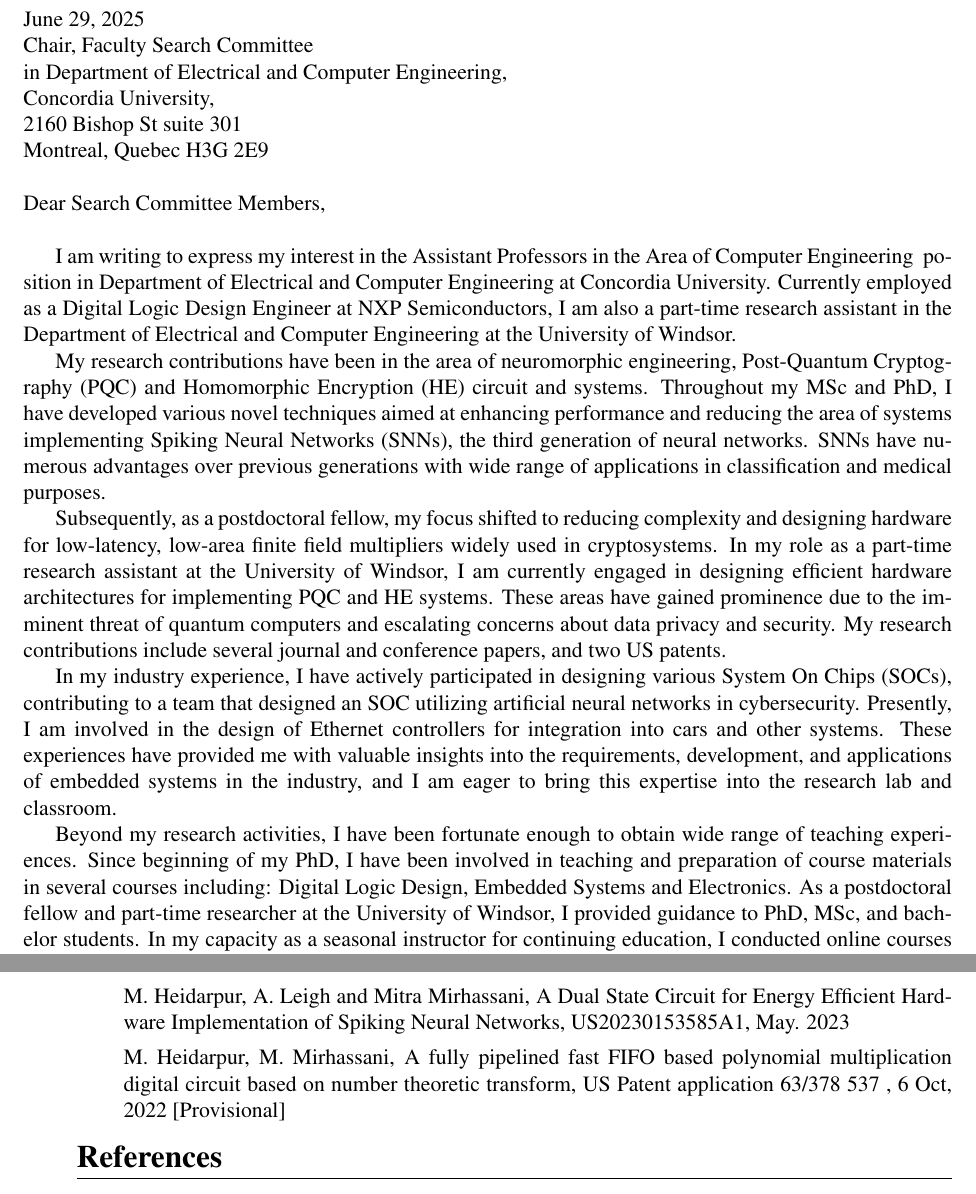
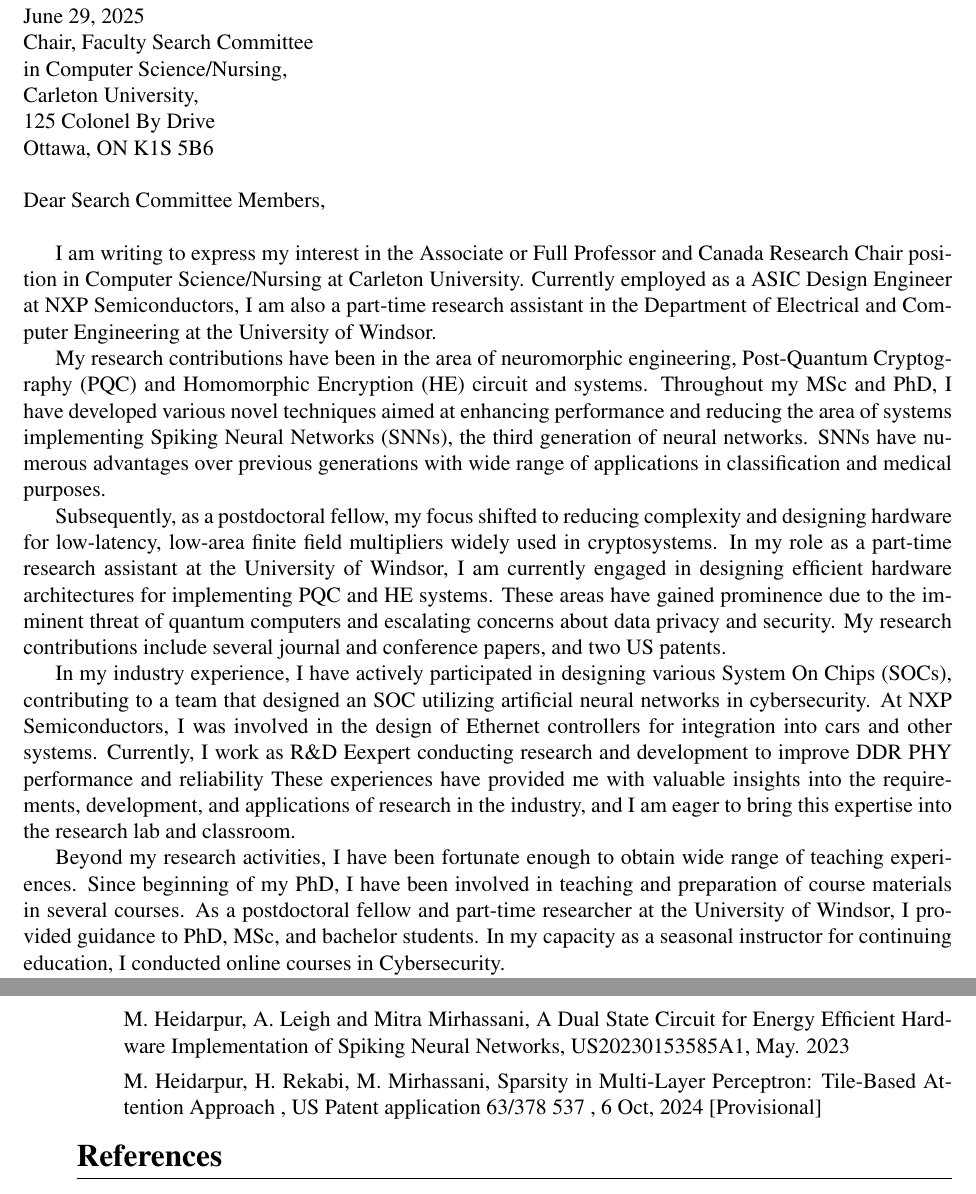
Before and after one commit to heidarp/academic_cv, a LaTeX thesis (Researchapplication_package.tex, which reads cvsections/publications.tex): two parts of pages 1 and 17 of 38, joined at a grey line, cut so that both start at the same text. Compiled offline with pdfLaTeX.

Commit message:
updated:

```diff
--- a/Researchapplication_package.tex
+++ b/Researchapplication_package.tex
@@ -32,8 +32,9 @@
  right=15mm,
   bottom=37mm,
  }
-\setlength{\headsep}{0.2in}
+\setlength{\headsep}{0.4in}
 \setlength{\footskip}{0.5in}
+
 
 \newcommand{\fd}{\small \textit}
 %\newcommand{\mtf}{ \fontfamily{put}\selectfont}
@@ -59,9 +60,9 @@
 }
 
 
-\newcommand{\position}{Assistant Professors in the Area of Computer Engineering }
-\newcommand{\department}{in  Department of Electrical and Computer Engineering}
-\newcommand{\university}{Concordia University}
+\newcommand{\position}{Associate or Full Professor and Canada Research Chair}
+\newcommand{\department}{in  Computer Science/Nursing}
+\newcommand{\university}{Carleton University}
 \begin{document}\thispagestyle{empty}
 \vspace*{-5em} \phantom \quad \\
 \today\\
@@ -69,13 +70,13 @@
 Chair, Faculty Search Committee\\
 \department ,\\
 \university ,\\
-2160 Bishop St suite 301 \\
-Montreal, Quebec H3G 2E9\\
+125 Colonel By Drive \\
+Ottawa, ON K1S 5B6\
 %\vspace*{2\baselineskip}
-\phantom \quad \\
+\phantom \quad \\ \\
 Dear Search Committee Members,\\
 
-I am writing to express my interest in  the \position ~position   \department ~at \university . Currently employed as a Digital Logic Design Engineer at NXP Semiconductors, I am also a part-time research assistant in the Department of Electrical and Computer Engineering at the University of Windsor.
+I am writing to express my interest in  the \position ~position   \department ~at \university . Currently employed as a ASIC Design Engineer at NXP Semiconductors, I am also a part-time research assistant in the Department of Electrical and Computer Engineering at the University of Windsor.
 
 My research contributions have been in the area of neuromorphic engineering, Post-Quantum Cryptography (PQC) and Homomorphic Encryption (HE) circuit and systems.
 Throughout my MSc and PhD, I  have developed various novel techniques aimed at enhancing performance and reducing the area of systems implementing Spiking Neural Networks (SNNs), the third generation of neural networks. SNNs have numerous advantages over previous generations with wide range of applications  in classification and medical purposes.
@@ -87,12 +88,12 @@ Subsequently, as a postdoctoral fellow, my focus shifted to reducing complexity
 In my role as a part-time research assistant at the University of Windsor, I am currently engaged in designing efficient hardware architectures for implementing PQC and HE systems. These areas have gained prominence due to the imminent threat of quantum computers and escalating concerns about data privacy and security.  My research contributions include several journal and conference papers, and two US patents.
 
 
-In my industry experience, I have actively participated in designing various System On Chips (SOCs), contributing to a team that designed an SOC utilizing artificial neural networks in cybersecurity. Presently, I am involved in the design of Ethernet controllers for integration into cars and other systems. These experiences have provided me with valuable insights into the requirements, development, and applications of embedded systems in the industry, and I am eager to bring this expertise into the research lab and classroom.
+In my industry experience, I have actively participated in designing various System On Chips (SOCs), contributing to a team that designed an SOC utilizing artificial neural networks in cybersecurity. At NXP Semiconductors, I was involved in the design of Ethernet controllers for integration into cars and other systems. Currently, I work as R\&D Eexpert conducting research and development to improve DDR PHY performance and reliability  These experiences have provided me with valuable insights into the requirements, development, and applications of research in the industry, and I am eager to bring this expertise into the research lab and classroom.
 
 %
 %During the time working in industry,  I was involved in designing various System On Chips (SOCs). I worked as a part of team which designed an SOC which used artificial neural networks in cybersecuirty. I am currently involved in designing Ethernet controllers to be  embedded in cars and other systems. During these times, I acquired genuine insight into the requirements, development and applications of embedded systems in industry. I intend to bring such experience into research lab and classroom.
 
-Beyond my research activities, I have been fortunate enough to obtain wide range of teaching experiences. Since beginning  of my PhD, I have been involved in teaching and preparation of course materials in several courses including: Digital Logic Design, Embedded Systems and Electronics.
+Beyond my research activities, I have been fortunate enough to obtain wide range of teaching experiences. Since beginning  of my PhD, I have been involved in teaching and preparation of course materials in several courses.
 As a postdoctoral fellow and part-time researcher at the University of Windsor, I provided guidance to PhD, MSc, and bachelor students. In my capacity as a seasonal instructor for continuing education, I conducted online courses in Cybersecurity.
 
 Having been inspired by exceptional teachers and advisers, I recognize the profound impact a dedicated educator can have on a student. I am committed to following in their footsteps, continually improving my teaching and research skills.
--- a/cvsections/publications.tex
+++ b/cvsections/publications.tex
@@ -65,7 +67,7 @@
     \item []  {\bf \hrulefill } \mdseries \normalsize
         \begin {itemize}
     \item [] M. Heidarpur, A. Leigh and Mitra Mirhassani, A Dual State Circuit for Energy Efficient Hardware Implementation of Spiking Neural Networks, US20230153585A1, May. 2023
-   \item []  M. Heidarpur, M. Mirhassani, A fully pipelined fast FIFO based polynomial multiplication digital circuit based on number theoretic transform, US Patent application 63/378 537 , 6 Oct, 2022 [Provisional]
+   \item []  M. Heidarpur, H. Rekabi,  M. Mirhassani, Sparsity in Multi-Layer Perceptron: Tile-Based Attention Approach , US Patent application 63/378 537 , 6 Oct, 2024 [Provisional]
         \end {itemize}
 \end {itemize}
 
```
Also changed, not shown: cvsections/membership.tex (+1 -1 lines), cvsections/researchinterests.tex (+10 -8 lines), cvsections/teaching_exprience.tex (+17 -14 lines), cvsections/work_exprience.tex (+1 -1 lines), Researchapplication_package.pdf, Researchapplication_package.tex (4 more changed lines), cvsections/publications.tex (2 more changed lines), 3 other files.
